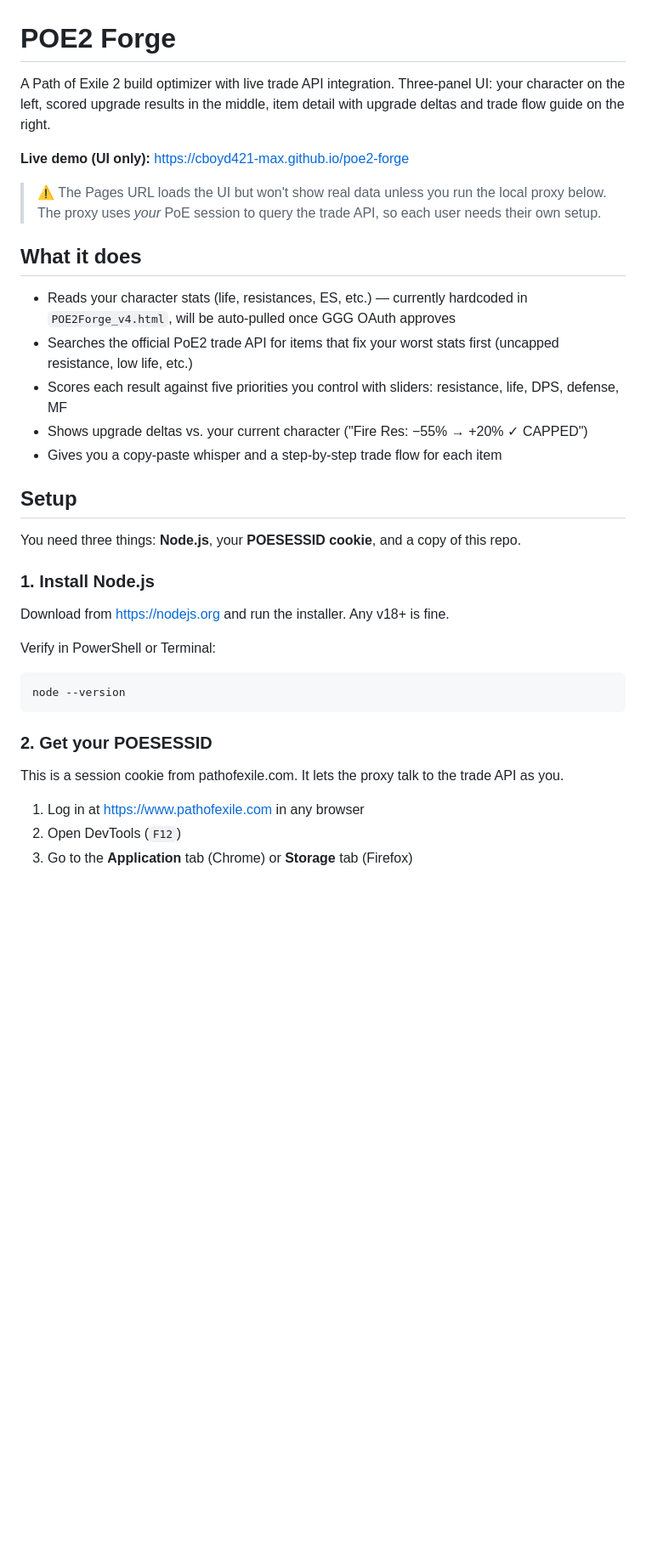
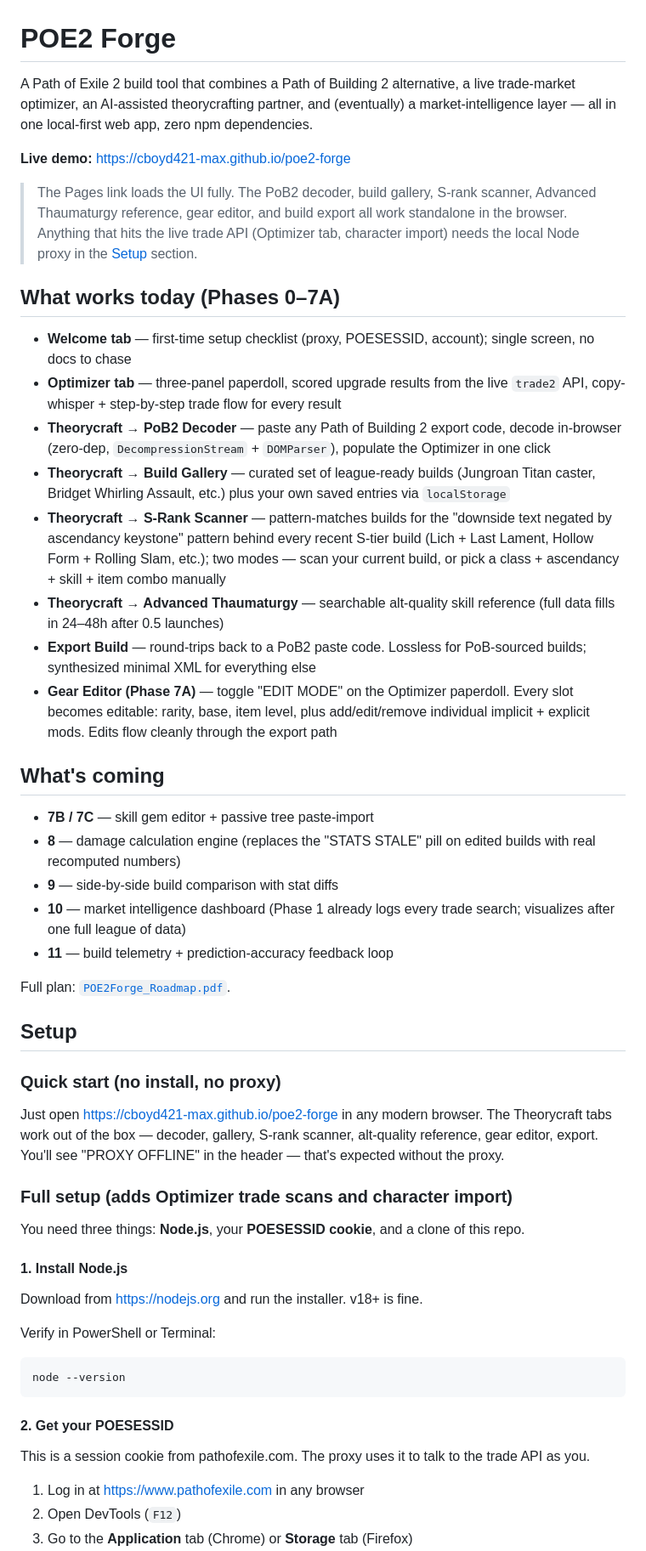
Before and after one commit to cboyd421-max/poe2-forge, a Markdown page: README.md, the part around one of its changes. Shown at 85% size. Rendered like a GitHub page; blank space fills up the shorter version.

````diff
--- a/README.md
+++ b/README.md
@@ -1,35 +1,54 @@
 # POE2 Forge
 
-A Path of Exile 2 build optimizer with live trade API integration. Three-panel UI: your character on the left, scored upgrade results in the middle, item detail with upgrade deltas and trade flow guide on the right.
+A Path of Exile 2 build tool that combines a Path of Building 2 alternative, a live trade-market optimizer, an AI-assisted theorycrafting partner, and (eventually) a market-intelligence layer — all in one local-first web app, zero npm dependencies.
 
-**Live demo (UI only):** https://cboyd421-max.github.io/poe2-forge
+**Live demo:** https://cboyd421-max.github.io/poe2-forge
 
-> ⚠️ The Pages URL loads the UI but won't show real data unless you run the local proxy below. The proxy uses *your* PoE session to query the trade API, so each user needs their own setup.
+> The Pages link loads the UI fully. The PoB2 decoder, build gallery, S-rank scanner, Advanced Thaumaturgy reference, gear editor, and build export all work standalone in the browser. Anything that hits the live trade API (Optimizer tab, character import) needs the local Node proxy in the [Setup](#setup) section.
 
-## What it does
+## What works today (Phases 0–7A)
 
-- Reads your character stats (life, resistances, ES, etc.) — currently hardcoded in `POE2Forge_v4.html`, will be auto-pulled once GGG OAuth approves
-- Searches the official PoE2 trade API for items that fix your worst stats first (uncapped resistance, low life, etc.)
-- Scores each result against five priorities you control with sliders: resistance, life, DPS, defense, MF
-- Shows upgrade deltas vs. your current character ("Fire Res: −55% → +20% ✓ CAPPED")
-- Gives you a copy-paste whisper and a step-by-step trade flow for each item
+- **Welcome tab** — first-time setup checklist (proxy, POESESSID, account); single screen, no docs to chase
+- **Optimizer tab** — three-panel paperdoll, scored upgrade results from the live `trade2` API, copy-whisper + step-by-step trade flow for every result
+- **Theorycraft → PoB2 Decoder** — paste any Path of Building 2 export code, decode in-browser (zero-dep, `DecompressionStream` + `DOMParser`), populate the Optimizer in one click
+- **Theorycraft → Build Gallery** — curated set of league-ready builds (Jungroan Titan caster, Bridget Whirling Assault, etc.) plus your own saved entries via `localStorage`
+- **Theorycraft → S-Rank Scanner** — pattern-matches builds for the "downside text negated by ascendancy keystone" pattern behind every recent S-tier build (Lich + Last Lament, Hollow Form + Rolling Slam, etc.); two modes — scan your current build, or pick a class + ascendancy + skill + item combo manually
+- **Theorycraft → Advanced Thaumaturgy** — searchable alt-quality skill reference (full data fills in 24–48h after 0.5 launches)
+- **Export Build** — round-trips back to a PoB2 paste code. Lossless for PoB-sourced builds; synthesized minimal XML for everything else
+- **Gear Editor (Phase 7A)** — toggle "EDIT MODE" on the Optimizer paperdoll. Every slot becomes editable: rarity, base, item level, plus add/edit/remove individual implicit + explicit mods. Edits flow cleanly through the export path
+
+## What's coming
+
+- **7B / 7C** — skill gem editor + passive tree paste-import
+- **8** — damage calculation engine (replaces the "STATS STALE" pill on edited builds with real recomputed numbers)
+- **9** — side-by-side build comparison with stat diffs
+- **10** — market intelligence dashboard (Phase 1 already logs every trade search; visualizes after one full league of data)
+- **11** — build telemetry + prediction-accuracy feedback loop
+
+Full plan: [`POE2Forge_Roadmap.pdf`](POE2Forge_Roadmap.pdf).
 
 ## Setup
 
-You need three things: **Node.js**, your **POESESSID cookie**, and a copy of this repo.
+### Quick start (no install, no proxy)
 
-### 1. Install Node.js
+Just open https://cboyd421-max.github.io/poe2-forge in any modern browser. The Theorycraft tabs work out of the box — decoder, gallery, S-rank scanner, alt-quality reference, gear editor, export. You'll see "PROXY OFFLINE" in the header — that's expected without the proxy.
 
-Download from https://nodejs.org and run the installer. Any v18+ is fine.
+### Full setup (adds Optimizer trade scans and character import)
+
+You need three things: **Node.js**, your **POESESSID cookie**, and a clone of this repo.
+
+#### 1. Install Node.js
+
+Download from https://nodejs.org and run the installer. v18+ is fine.
 
 Verify in PowerShell or Terminal:
 ```
 node --version
 ```
 
-### 2. Get your POESESSID
+#### 2. Get your POESESSID
 
-This is a session cookie from pathofexile.com. It lets the proxy talk to the trade API as you.
+This is a session cookie from pathofexile.com. The proxy uses it to talk to the trade API as you.
 
 1. Log in at https://www.pathofexile.com in any browser
 2. Open DevTools (`F12`)
````
Also changed, not shown: other parts of README.md (+39 -29 lines).
